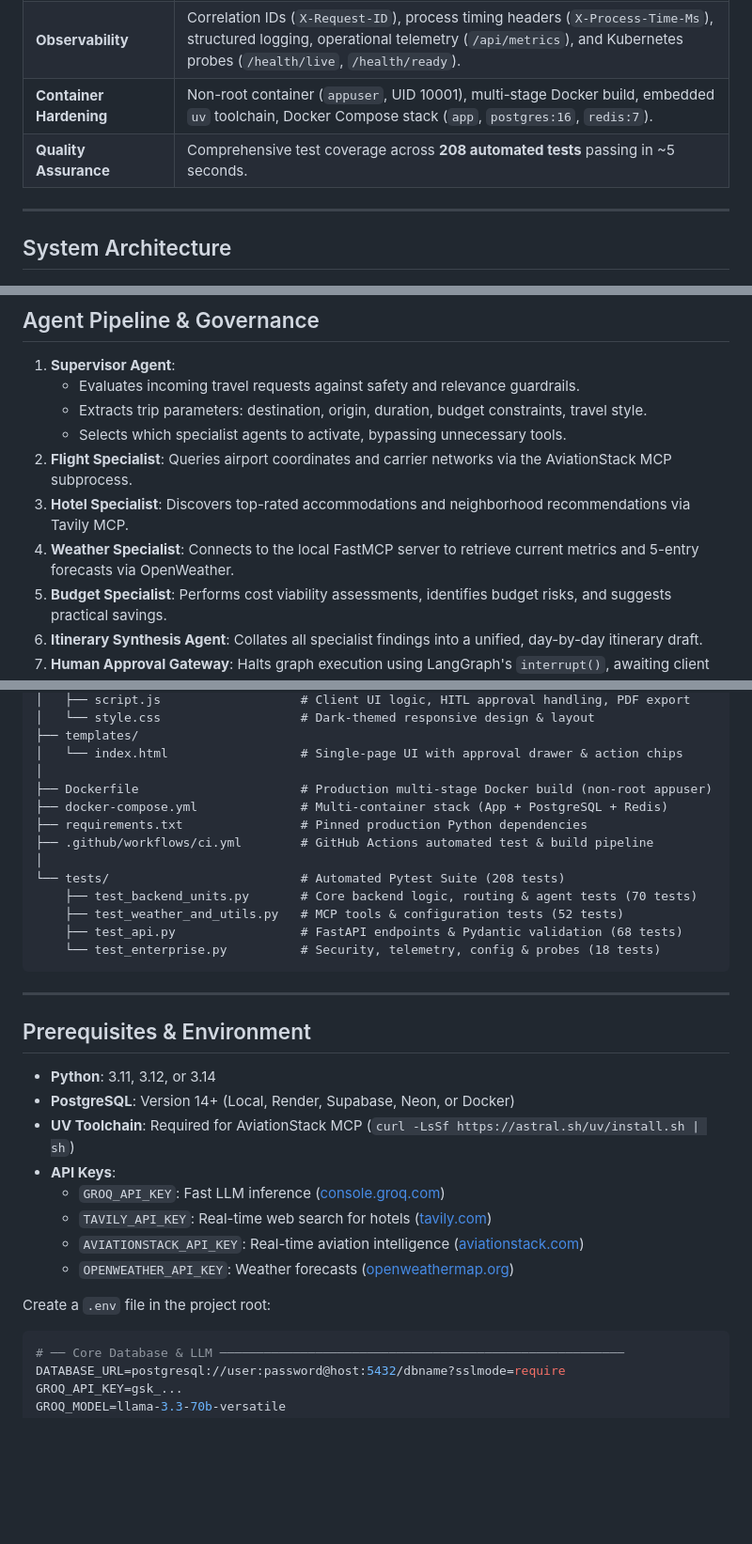
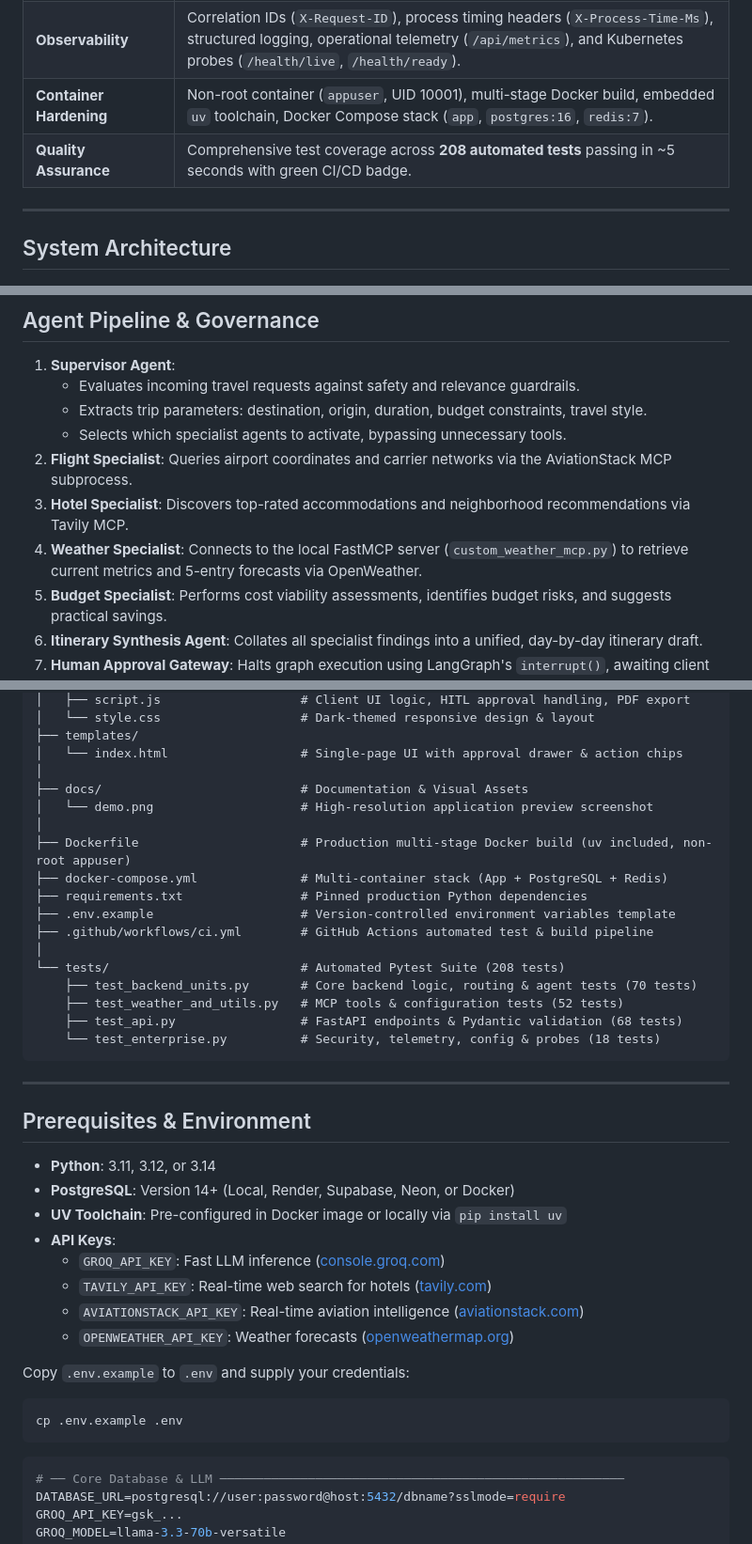
Before and after one commit to preetham789/TripWeaver-AI-Multi-Agent-Travel-Orchestration, a Markdown page: README.md, 3 parts joined by grey strips. Shown at 94% size. Drawn GitHub-style; blank space fills up the shorter version.

````diff
--- a/README.md
+++ b/README.md
@@ -45,7 +56,7 @@ The repository is called **TripWeaver AI**; the web UI is branded **TripMate AI*
 | **Security Hardening** | Sliding-window IP rate limiter, OWASP security headers (HSTS, CSP, nosniff, DENY), heuristic prompt-injection guardrails, and request sanitization. |
 | **Observability** | Correlation IDs (`X-Request-ID`), process timing headers (`X-Process-Time-Ms`), structured logging, operational telemetry (`/api/metrics`), and Kubernetes probes (`/health/live`, `/health/ready`). |
 | **Container Hardening** | Non-root container (`appuser`, UID 10001), multi-stage Docker build, embedded `uv` toolchain, Docker Compose stack (`app`, `postgres:16`, `redis:7`). |
-| **Quality Assurance** | Comprehensive test coverage across **208 automated tests** passing in ~5 seconds. |
+| **Quality Assurance** | Comprehensive test coverage across **208 automated tests** passing in ~5 seconds with green CI/CD badge. |
 
 ---
 
@@ -104,7 +115,7 @@ The repository is called **TripWeaver AI**; the web UI is branded **TripMate AI*
    - Selects which specialist agents to activate, bypassing unnecessary tools.
 2. **Flight Specialist**: Queries airport coordinates and carrier networks via the AviationStack MCP subprocess.
 3. **Hotel Specialist**: Discovers top-rated accommodations and neighborhood recommendations via Tavily MCP.
-4. **Weather Specialist**: Connects to the local FastMCP server to retrieve current metrics and 5-entry forecasts via OpenWeather.
+4. **Weather Specialist**: Connects to the local FastMCP server (`custom_weather_mcp.py`) to retrieve current metrics and 5-entry forecasts via OpenWeather.
 5. **Budget Specialist**: Performs cost viability assessments, identifies budget risks, and suggests practical savings.
 6. **Itinerary Synthesis Agent**: Collates all specialist findings into a unified, day-by-day itinerary draft.
 7. **Human Approval Gateway**: Halts graph execution using LangGraph's `interrupt()`, awaiting client approval or revision feedback.
@@ -167,9 +178,13 @@ TripWeaver-AI-Multi-Agent-Travel-Orchestration/
 ├── templates/
 │   └── index.html                  # Single-page UI with approval drawer & action chips
 │
-├── Dockerfile                      # Production multi-stage Docker build (non-root appuser)
+├── docs/                           # Documentation & Visual Assets
+│   └── demo.png                    # High-resolution application preview screenshot
+│
+├── Dockerfile                      # Production multi-stage Docker build (uv included, non-root appuser)
 ├── docker-compose.yml              # Multi-container stack (App + PostgreSQL + Redis)
 ├── requirements.txt                # Pinned production Python dependencies
+├── .env.example                    # Version-controlled environment variables template
 ├── .github/workflows/ci.yml        # GitHub Actions automated test & build pipeline
 │
 └── tests/                          # Automated Pytest Suite (208 tests)
@@ -185,14 +200,18 @@ TripWeaver-AI-Multi-Agent-Travel-Orchestration/
 
 - **Python**: 3.11, 3.12, or 3.14
 - **PostgreSQL**: Version 14+ (Local, Render, Supabase, Neon, or Docker)
-- **UV Toolchain**: Required for AviationStack MCP (`curl -LsSf https://astral.sh/uv/install.sh | sh`)
+- **UV Toolchain**: Pre-configured in Docker image or locally via `pip install uv`
 - **API Keys**:
   - `GROQ_API_KEY`: Fast LLM inference ([console.groq.com](https://console.groq.com))
   - `TAVILY_API_KEY`: Real-time web search for hotels ([tavily.com](https://tavily.com))
   - `AVIATIONSTACK_API_KEY`: Real-time aviation intelligence ([aviationstack.com](https://aviationstack.com))
   - `OPENWEATHER_API_KEY`: Weather forecasts ([openweathermap.org](https://openweathermap.org))
 
-Create a `.env` file in the project root:
+Copy `.env.example` to `.env` and supply your credentials:
+
+```bash
+cp .env.example .env
+```
 
 ```env
 # ── Core Database & LLM ───────────────────────────────────────────────────────
````
Also changed, not shown: other parts of README.md (+16 -8 lines), docs/demo.png (added), 2 other files.
